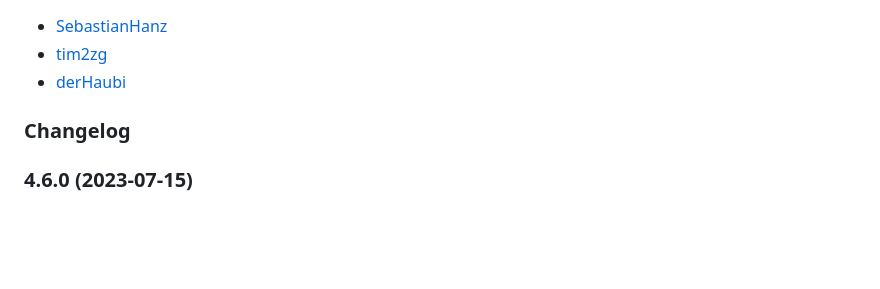
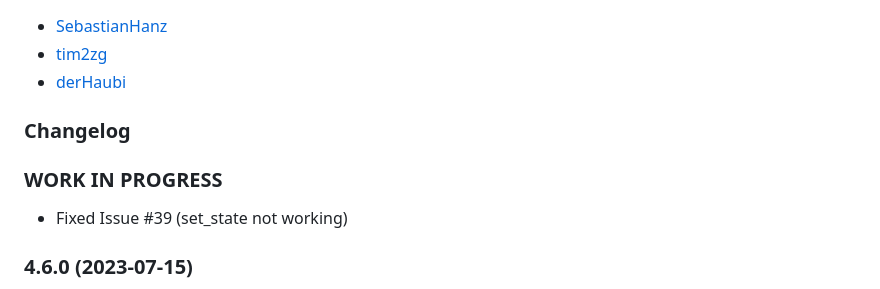
Before and after one commit to tim2zg/ioBroker.fronius-wattpilot, a Markdown page: README.md, the part around the change. Drawn GitHub-style; blank space fills up the shorter version.

```diff
--- a/README.md
+++ b/README.md
@@ -75,6 +75,8 @@ Thanks to joscha82 we know: https://github.com/joscha82/wattpilot/blob/main/API.
     Placeholder for the next version (at the beginning of the line):
     ### **WORK IN PROGRESS**
 -->
+### **WORK IN PROGRESS**
+- Fixed Issue #39 (set_state not working)
 ### 4.6.0 (2023-07-15)
 - Fixed timeout issue in normal parser mode (#36), still exist in dynamic parser mode --> use no timeout (0)
 - Fixed a number of issues concerning the static parser mode
```
